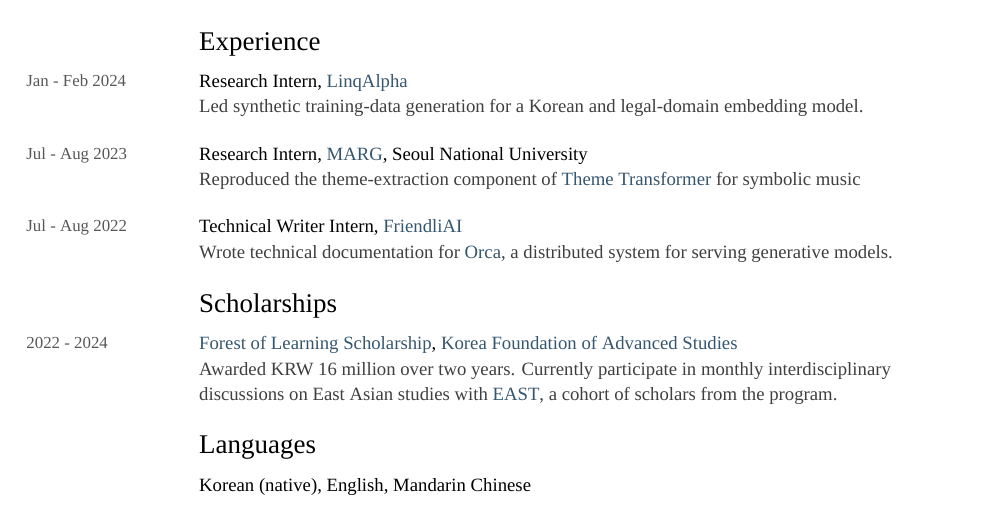
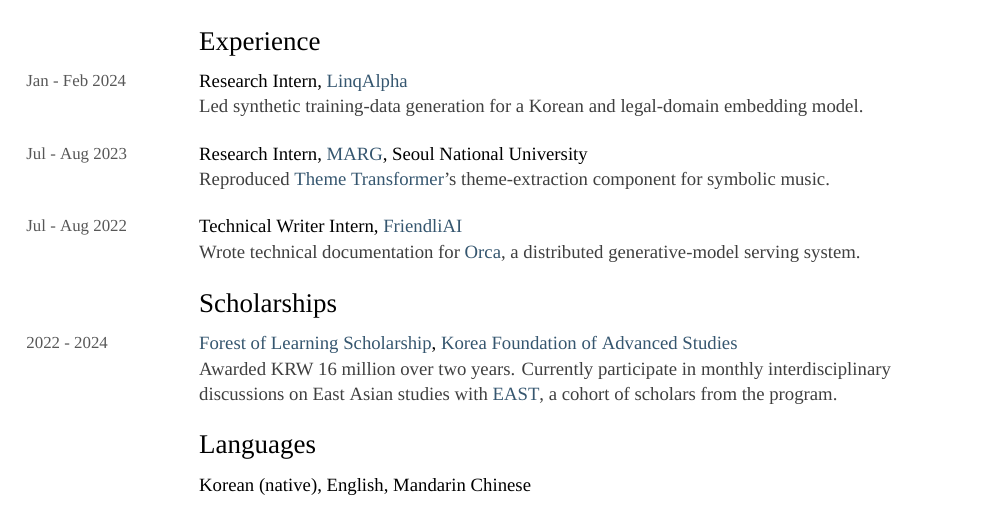
Before and after one commit to ada-flo/ada-flo.github.io, a LaTeX CV (assets/docs/CV.tex): part of the page, cut so that both start at the same text. Compiled offline with XeLaTeX; a missing font is replaced by an installed copy or a similar font.

Commit message:
Tighten CV experience descriptions

```diff
--- a/assets/docs/CV.tex
+++ b/assets/docs/CV.tex
@@ -151,12 +151,12 @@
 
 \vspace{5pt}
 \ientry{Jul - Aug 2023}{{\headfont Research Intern}, \href{https://snu-marg.notion.site/}{MARG}, Seoul National University}{%
-Reproduced the theme-extraction component of \href{https://arxiv.org/abs/2111.04093}{Theme Transformer} for symbolic music%
+Reproduced \href{https://arxiv.org/abs/2111.04093}{Theme Transformer}’s theme-extraction component for symbolic music.%
 }
 
 \vspace{5pt}
 \ientry{Jul - Aug 2022}{{\headfont Technical Writer Intern}, \href{https://friendli.ai/}{FriendliAI}}{%
-Wrote technical documentation for \href{https://friendli.ai/research/orca}{Orca}, a distributed system for serving generative~models.%
+Wrote technical documentation for \href{https://friendli.ai/research/orca}{Orca}, a distributed generative-model serving system.%
 }
 
 \cvsection{Scholarships}
```
Also changed, not shown: assets/docs/CV.pdf.
